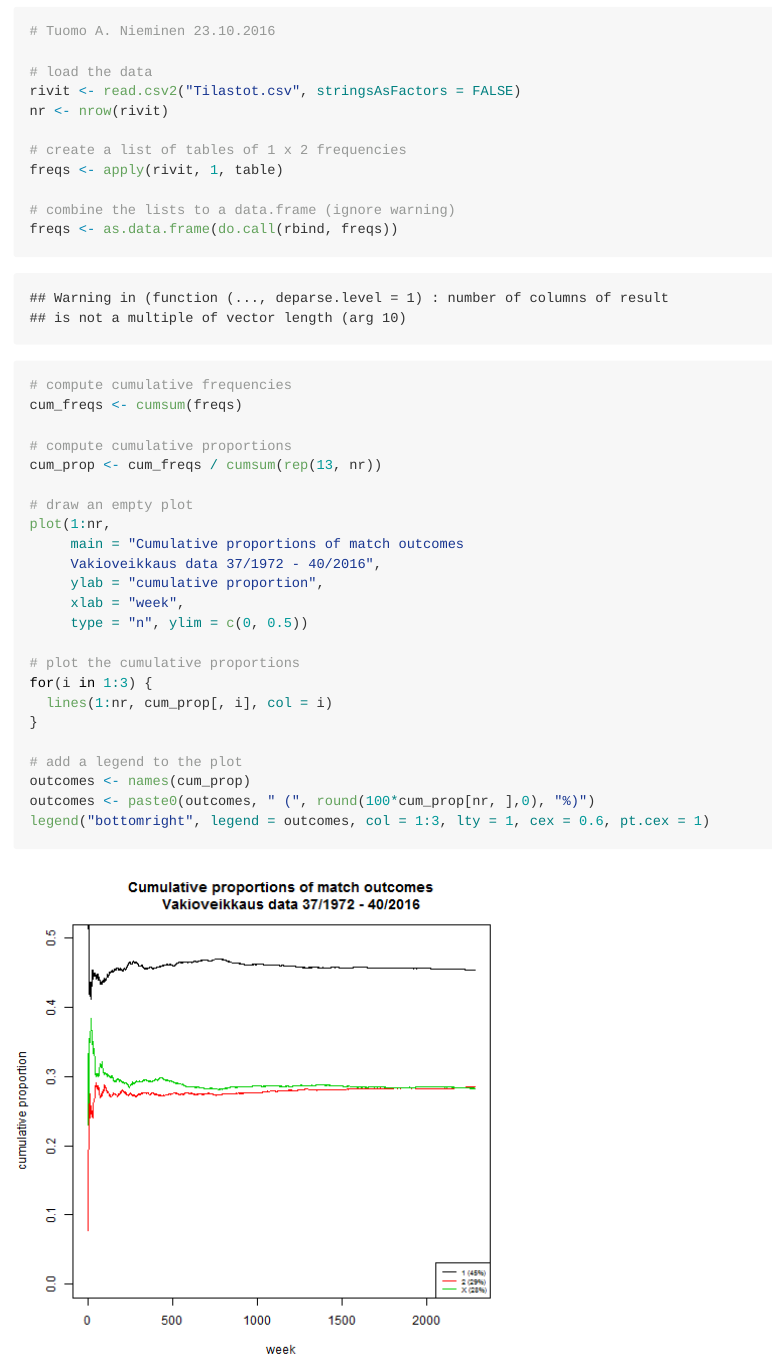
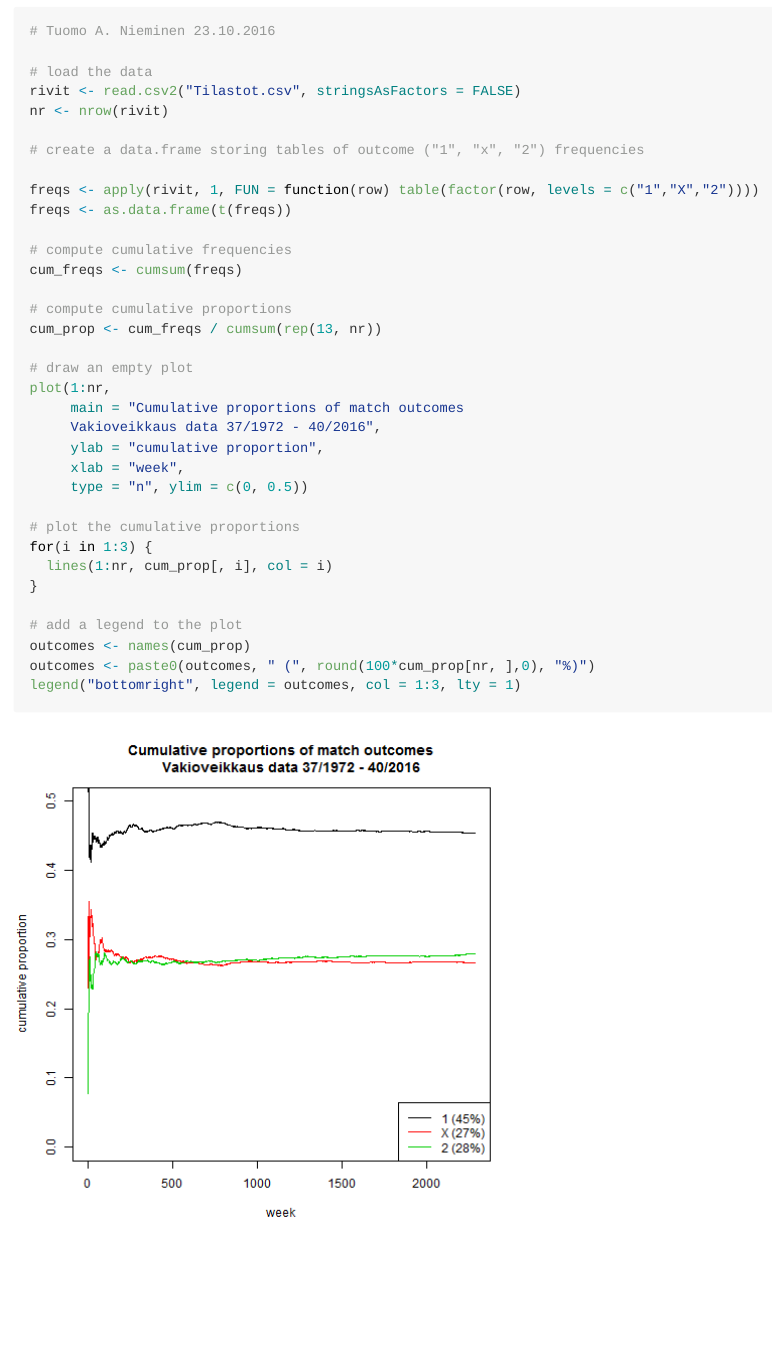
Before and after one commit to TuomoNieminen/vakio, an R Markdown document (README.Rmd): the page in a window 1100 px wide, from 960 px down. The pictures show the output file README.md that the author committed with the source, drawn offline in the style of GitHub.

Commit message:
update readme

````diff
--- a/README.Rmd
+++ b/README.Rmd
@@ -53,11 +53,10 @@ These codes are also found in outcome_proportions.R
 rivit <- read.csv2("Tilastot.csv", stringsAsFactors = FALSE)
 nr <- nrow(rivit)
 
-# create a list of tables of 1 x 2 frequencies
-freqs <- apply(rivit, 1, table)
+# create a data.frame storing tables of outcome ("1", "x", "2") frequencies
 
-# combine the lists to a data.frame (ignore warning)
-freqs <- as.data.frame(do.call(rbind, freqs))
+freqs <- apply(rivit, 1, FUN = function(row) table(factor(row, levels = c("1","X","2"))))
+freqs <- as.data.frame(t(freqs))
 
 # compute cumulative frequencies
 cum_freqs <- cumsum(freqs)
@@ -81,6 +80,6 @@ for(i in 1:3) {
 # add a legend to the plot
 outcomes <- names(cum_prop)
 outcomes <- paste0(outcomes, " (", round(100*cum_prop[nr, ],0), "%)")
-legend("bottomright", legend = outcomes, col = 1:3, lty = 1, cex = 0.6, pt.cex = 1)
+legend("bottomright", legend = outcomes, col = 1:3, lty = 1)
 
 ```
````
Also changed, not shown: README.md, figure/unnamed-chunk-2-1.png.
